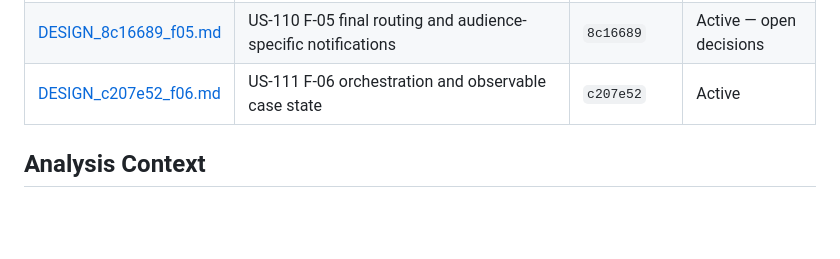
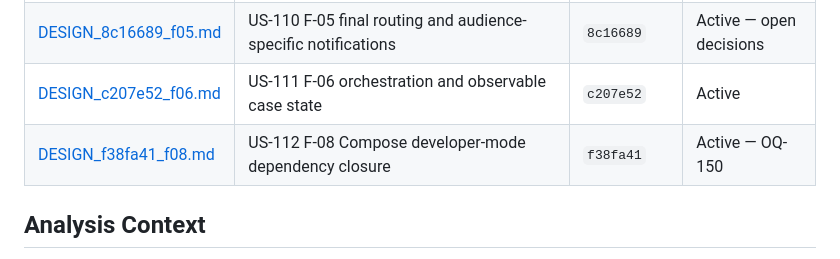
Before and after one commit to itstexa/coreaigent, a Markdown page: docs/design/DESIGN.md, the part around the change. Rendered like a GitHub page; blank space fills up the shorter version.

```diff
--- a/docs/design/DESIGN.md
+++ b/docs/design/DESIGN.md
@@ -13,6 +13,7 @@ grows too large; every such file must be listed below.
 | [DESIGN_0df0ad1_f04.md](DESIGN_0df0ad1_f04.md) | US-109 F-04 legislation recommendation, summary, and official correspondence analysis | `0df0ad1` | Active |
 | [DESIGN_8c16689_f05.md](DESIGN_8c16689_f05.md) | US-110 F-05 final routing and audience-specific notifications | `8c16689` | Active — open decisions |
 | [DESIGN_c207e52_f06.md](DESIGN_c207e52_f06.md) | US-111 F-06 orchestration and observable case state | `c207e52` | Active |
+| [DESIGN_f38fa41_f08.md](DESIGN_f38fa41_f08.md) | US-112 F-08 Compose developer-mode dependency closure | `f38fa41` | Active — OQ-150 |
 
 ## Analysis Context
 
```
Also changed, not shown: docs/APPROVAL_LOG.md (+20 -5 lines), docs/design/DESIGN_f38fa41_f08.md (added, +37 -0 lines).
